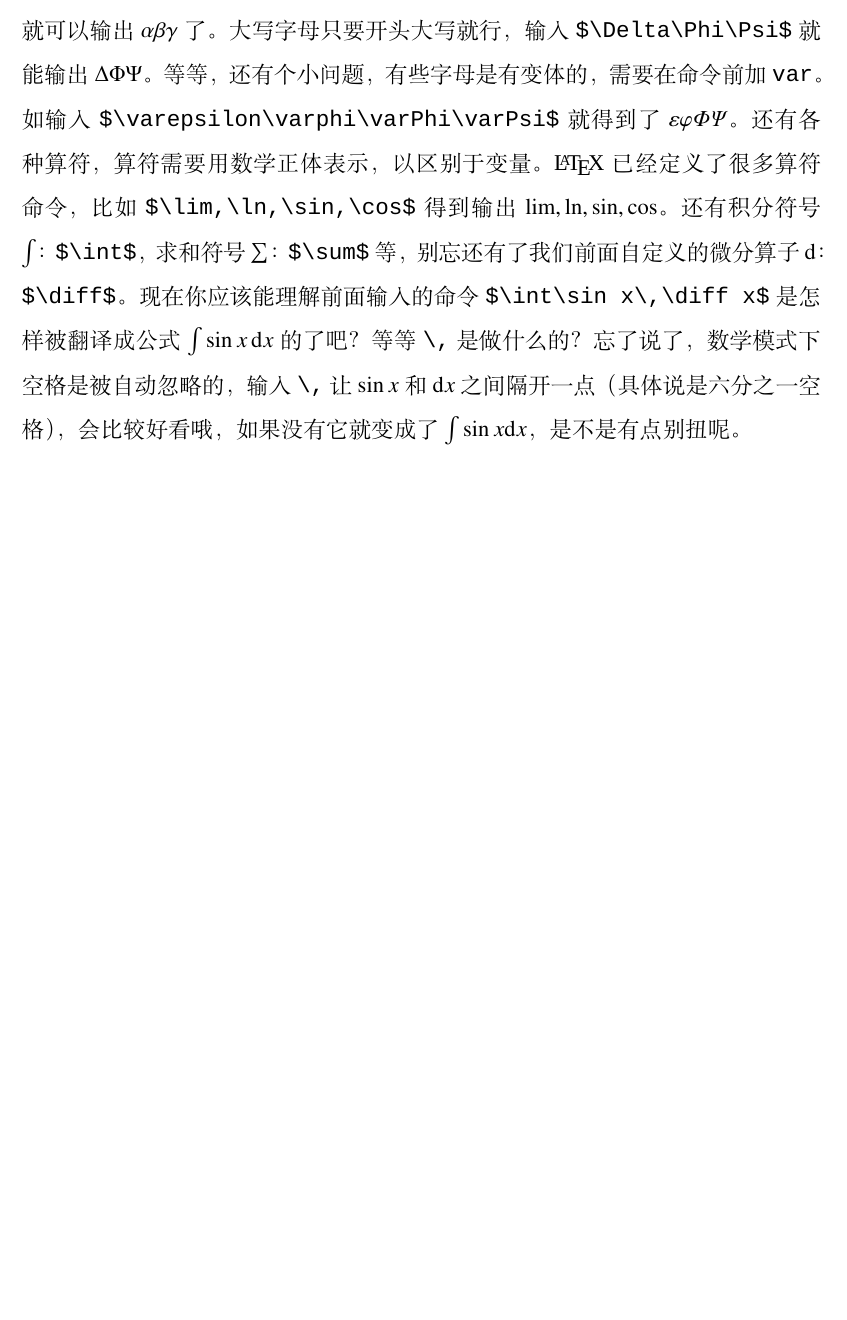
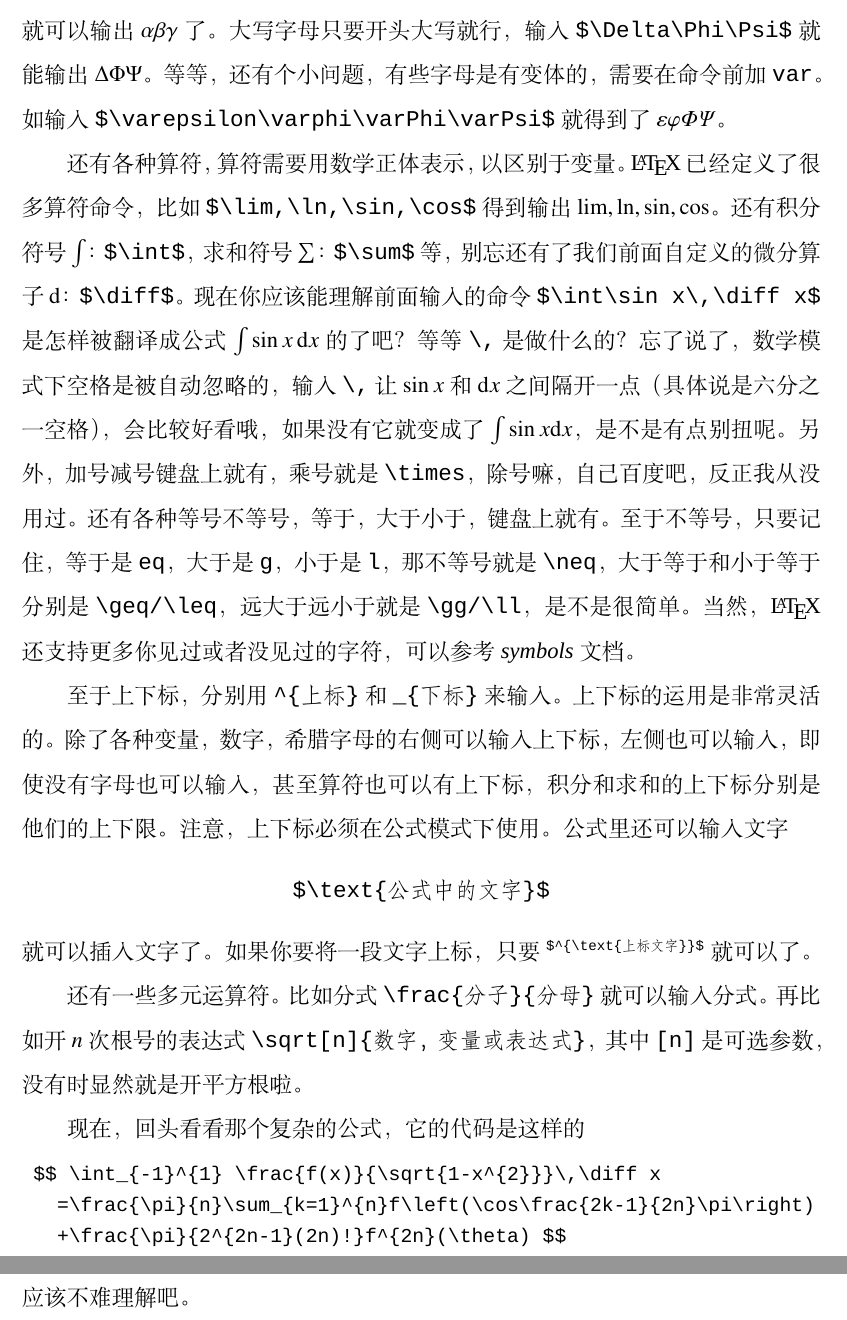
Before and after one commit to iphyer/njubachelor, a LaTeX thesis (test.tex, which reads NJUbachelor.cls, chapters/chapter2.tex): part of page 14 of 14 before the commit and two parts of pages 15 and 16 of 16 after it, the two joined at a grey line, cut so that both start at the same text, the shorter picture padded with empty space. Compiled offline with XeLaTeX; a missing font is replaced by an installed copy or a similar font; a LaTeX package or settings file that is missing is left out.

```diff
--- a/NJUbachelor.cls
+++ b/NJUbachelor.cls
@@ -10,7 +10,7 @@
 
 
 \NeedsTeXFormat{LaTeX2e}
-\ProvidesClass{NJUbachelor}[2013/02/09 V1.2 NJUbachelor Style for NJUers Created by Zlcao]
+\ProvidesClass{NJUbachelor}[2013/02/15 V1.3 NJUbachelor Style for NJUers Created by Zlcao]
 
 \newif\ifNJU@thesis
 \DeclareOption{thesis}{\NJU@thesistrue}
@@ -28,9 +28,12 @@
 \DeclareOption{chapter}{\NJU@chaptertrue}
 \DeclareOption{nochapter}{\NJU@chapterfalse}
 
-\newif\ifNJU@longtitle
+\newif\ifNJU@longtitle\NJU@longtitlefalse
+\newif\ifNJU@shorttitle\NJU@shorttitlefalse
+\newif\ifNJU@manualtitle\NJU@manualtitlefalse
 \DeclareOption{longtitle}{\NJU@longtitletrue}
-\DeclareOption{shorttitle}{\NJU@longtitlefalse}
+\DeclareOption{shorttitle}{\NJU@shorttitletrue\NJU@longtitlefalse}
+\DeclareOption{manualtitle}{\NJU@manualtitletrue\NJU@longtitlefalse}
 
 \newif\ifNJU@shortdepspe
 \DeclareOption{shortdepspe}{\NJU@shortdepspetrue}
@@ -252,6 +256,8 @@
 \newcommand{\ctitle}[1]{\def\NJU@ctitle{#1}}
 \def\NJU@etitle{}
 \newcommand{\etitle}[1]{\def\NJU@etitle{#1}}
+\def\NJU@mtitle{}
+\newcommand{\mtitle}[1]{\def\NJU@mtitle{#1}}
 % 导师
 \def\NJU@cmentor{}
 \newcommand{\cmentor}[1]{\def\NJU@cmentor{#1}}
@@ -307,7 +313,14 @@
   \begin{Description}{毕业论文题目:}
     \item[毕业论文题目:]
       \ifNJU@longtitle \uline{\NJU@ctitle\hfill}
-      \else \uline{\hfill\NJU@ctitle\hfill}
+      \else
+        \ifNJU@shorttitle \uline{\hfill\NJU@ctitle\hfill}
+        \else
+          \ifNJU@manualtitle
+            \@for \NJU@mtitlen:=\NJU@mtitle \do
+              {\uline{\hfill\NJU@mtitlen\hfill}\par}
+          \fi
+        \fi
       \fi
   \end{Description}
   \ifNJU@shortdepspe
@@ -378,7 +391,14 @@
           \item[\bf\kaishu 专~~~~~~~~业] \uline{\hfill\NJU@cspecialization\hfill}
           \item[\bf\kaishu 题~~~~~~~~目]
             \ifNJU@longtitle \uline{\NJU@ctitle\hfill}
-            \else \uline{\hfill\NJU@ctitle\hfill}
+            \else
+              \ifNJU@shorttitle \uline{\hfill\NJU@ctitle\hfill}
+              \else
+                \ifNJU@manualtitle
+                  \@for \NJU@mtitlen:=\NJU@mtitle \do
+                    {\uline{\hfill\NJU@mtitlen\hfill}\par}
+                \fi
+              \fi
             \fi
           \item[\bf\kaishu 年~~~~~~~~级] \uline{\makebox[6em][c]{\NJU@grade}}
                {\bf\kaishu 学  ~~~   号} \uline{\hfill\NJU@sid\hfill}
--- a/chapters/chapter2.tex
+++ b/chapters/chapter2.tex
@@ -278,10 +278,11 @@
 等等，还有个小问题，有些字母是有变体的，需要在命令前加 \verb|var|。
 如输入 \verb|$\varepsilon\varphi\varPhi\varPsi$|
 就得到了 $\varepsilon\varphi\varPhi\varPsi$。
+
 还有各种算符，算符需要用数学正体表示，以区别于变量。
 \LaTeX{} 已经定义了很多算符命令，比如 \verb|$\lim,\ln,\sin,\cos$|
 得到输出 $\lim,\ln,\sin,\cos$。
-还有积分符号\linebreak $\int$：\verb|$\int$|，求和符号 $\sum$：\verb|$\sum$| 等，
+还有积分符号 $\int$：\verb|$\int$|，求和符号 $\sum$：\verb|$\sum$| 等，
 别忘还有了我们前面自定义的微分算子 $\diff$：\verb|$\diff$|。
 现在你应该能理解前面输入的命令 \verb|$\int\sin x\,\diff x$|
 是怎样被翻译成公式 $\int\sin x\,\diff x$ 的了吧？
@@ -290,3 +291,34 @@
 输入 \verb|\,| 让 $\sin x$ 和 $\diff x$ 之间隔开一点
 （具体说是六分之一空格），会比较好看哦，
 如果没有它就变成了 $\int\sin x\diff x$， 是不是有点别扭呢。
+另外，加号减号键盘上就有，乘号就是 \verb|\times|， 除号嘛，自己百度吧，反正我从没用过。
+还有各种等号不等号，等于，大于小于，键盘上就有。
+至于不等号，只要记住，等于是 \verb|eq|， 大于是 \verb|g|，小于是 \verb|l|，
+那不等号就是 \verb|\neq|， 大于等于和小于等于分别是 \verb|\geq/\leq|，
+远大于远小于就是 \verb|\gg/\ll|，是不是很简单。
+当然，\LaTeX{} 还支持更多你见过或者没见过的字符，可以参考 \textit{symbols\/} 文档。
+
+至于上下标，分别用 \verb|^{上标}| 和 \verb|_{下标}| 来输入。
+上下标的运用是非常灵活的。
+除了各种变量，数字，希腊字母的右侧可以输入上下标，左侧也可以输入，
+即使没有字母也可以输入，甚至算符也可以有上下标，积分和求和的上下标分别是他们的上下限。
+注意，上下标必须在公式模式下使用。
+公式里还可以输入文字 $$\verb|$\text{公式中的文字}$|$$ 就可以插入文字了。
+如果你要将一段文字上标，只要 $\scriptsize ^{\verb|$^{\text{上标文字}}$|}$ 就可以了。
+
+还有一些多元运算符。比如分式 \verb|\frac{分子}{分母}| 就可以输入分式。
+再比如开 $n$ 次根号的表达式 \verb|\sqrt[n]{数字，变量或表达式}|，
+其中 \verb|[n]| 是可选参数，没有时显然就是开平方根啦。
+
+
+现在，回头看看那个复杂的公式，它的代码是这样的
+
+{\small\vspace{-0.2em}
+\begin{verbatim}
+ $$ \int_{-1}^{1} \frac{f(x)}{\sqrt{1-x^{2}}}\,\diff x
+   =\frac{\pi}{n}\sum_{k=1}^{n}f\left(\cos\frac{2k-1}{2n}\pi\right)
+   +\frac{\pi}{2^{2n-1}(2n)!}f^{2n}(\theta) $$
+\end{verbatim}}
+
+\vspace{-0.6em}\noindent
+应该不难理解吧。
```
Also changed, not shown: chapters/chapter1.tex (+9 -4 lines), test.pdf, NJUbachelor.cls (7 more changed lines), chapters/chapter2.tex (8 more changed lines), 1 other file.
